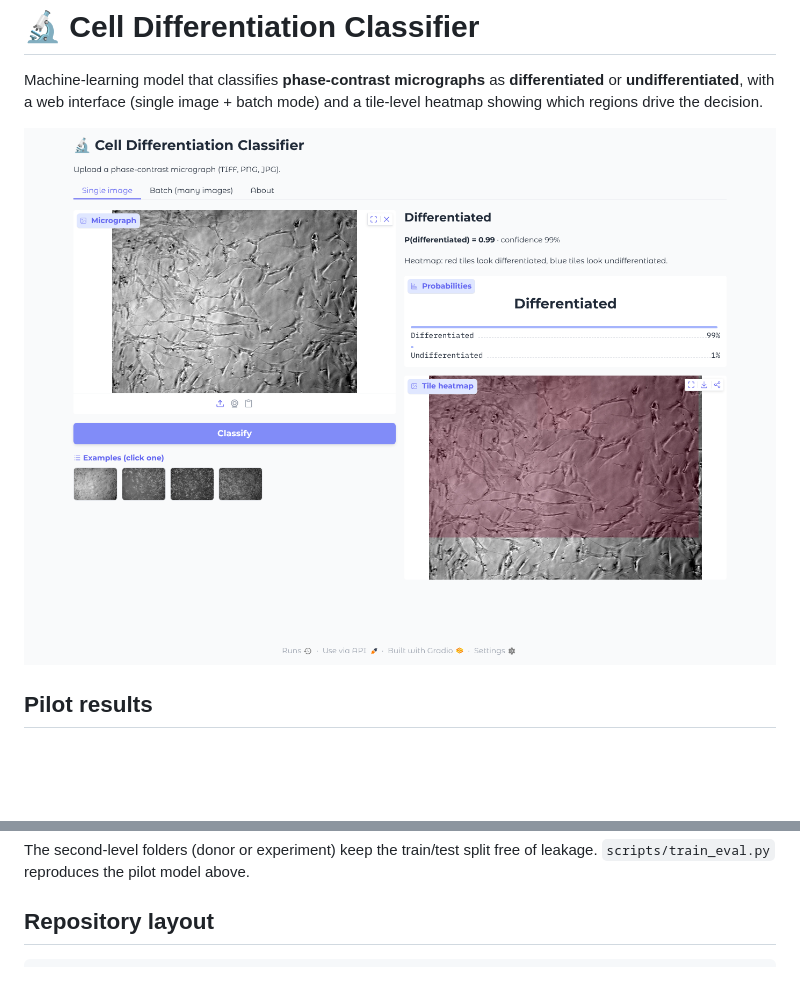
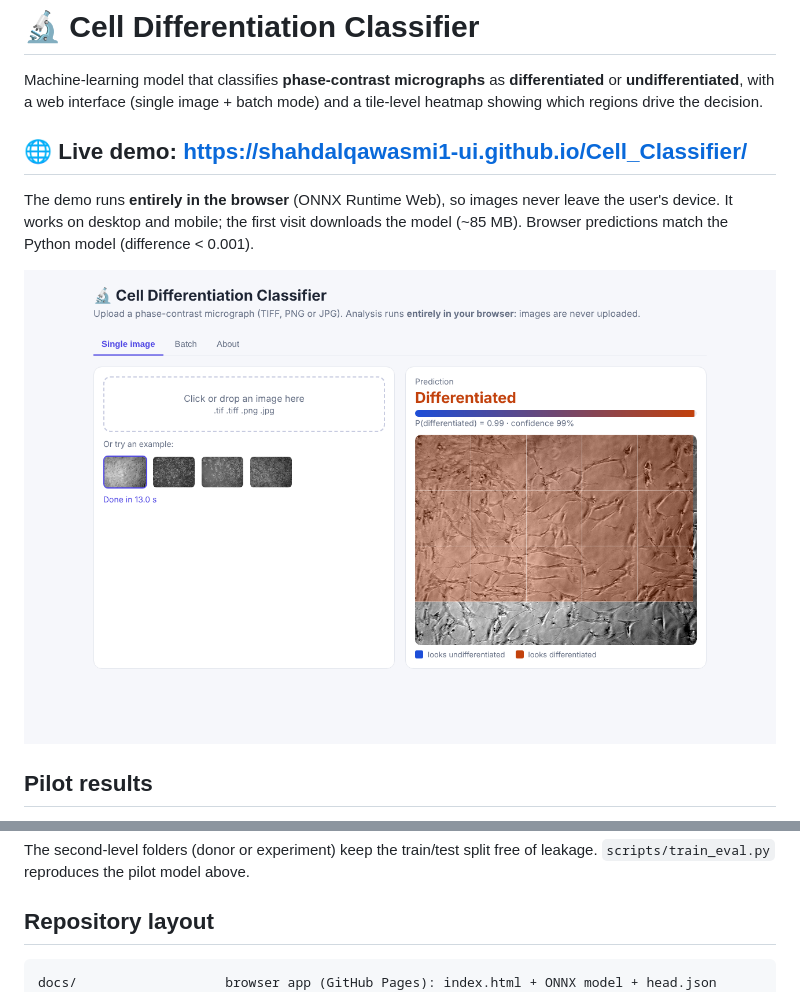
Before and after one commit to shahdalqawasmi1-ui/Cell_Classifier, a Markdown page: README.md, 2 parts joined by grey strips. Rendered like a GitHub page; pictures changed too: results/web_app_screenshot.png (added); blank space fills up the shorter version.

Commit message:
Add in-browser web app (GitHub Pages, ONNX Runtime Web)
Co-Authored-By: Claude Opus 5.5 <noreply@anthropic.com>
Claude-Session: https://claude.ai/code/session_01JiatTv3c4KbT6dbyFTpjYU

````diff
--- a/README.md
+++ b/README.md
@@ -14,7 +14,13 @@ license: mit
 Machine-learning model that classifies **phase-contrast micrographs** as **differentiated** or **undifferentiated**,
 with a web interface (single image + batch mode) and a tile-level heatmap showing which regions drive the decision.
 
-![App screenshot](results/app_screenshot.png)
+## 🌐 Live demo: https://shahdalqawasmi1-ui.github.io/Cell_Classifier/
+
+The demo runs **entirely in the browser** (ONNX Runtime Web), so images never leave the user's device.
+It works on desktop and mobile; the first visit downloads the model (~85 MB).
+Browser predictions match the Python model (difference < 0.001).
+
+![Web app](results/web_app_screenshot.png)
 
 ## Pilot results
 
@@ -86,6 +92,7 @@ The second-level folders (donor or experiment) keep the train/test split free of
 ## Repository layout
 
 ```
+docs/                   browser app (GitHub Pages): index.html + ONNX model + head.json
 app.py                  Gradio web interface
 predict.py              command-line batch prediction
 cellclf/core.py         preprocessing + inference
````
Also changed, not shown: docs/results.png (added), 7 other files.
